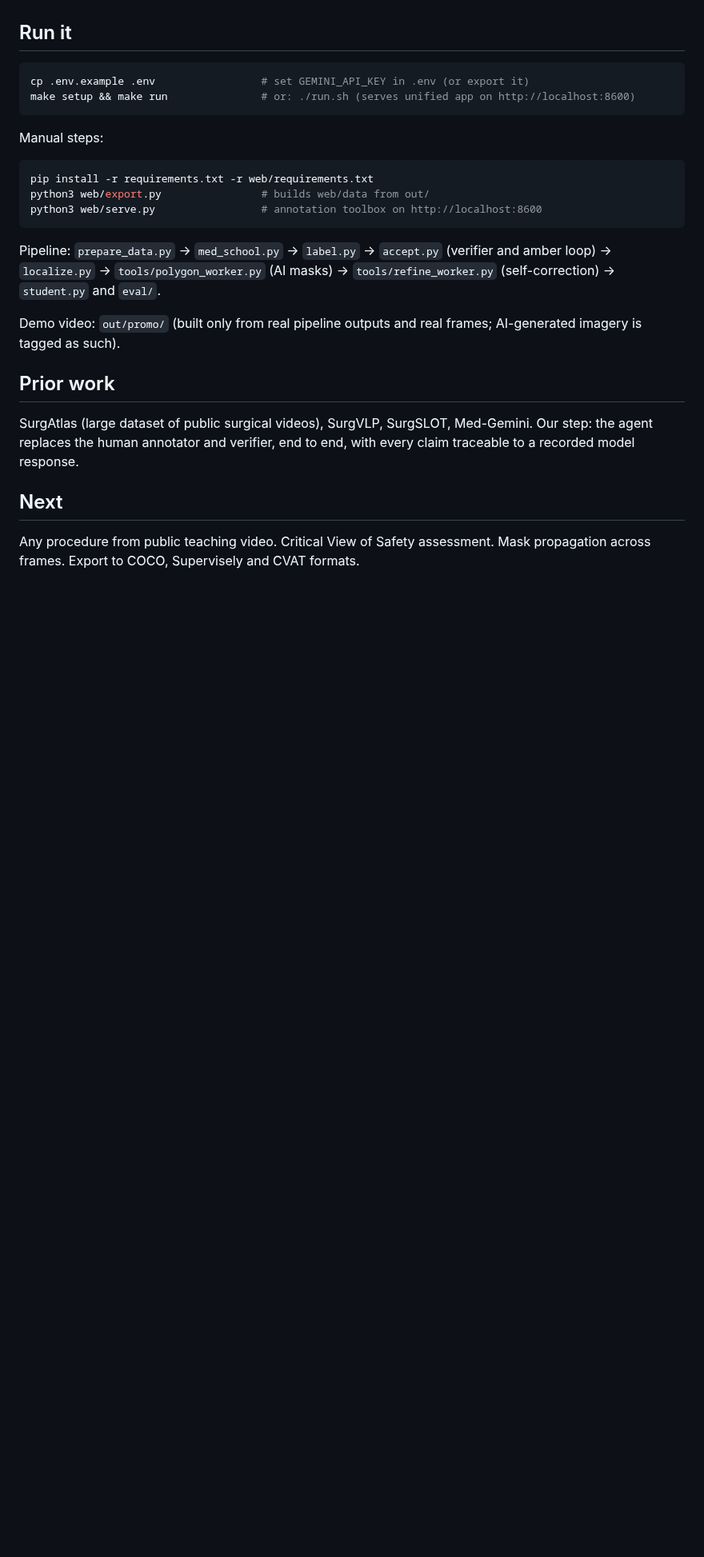
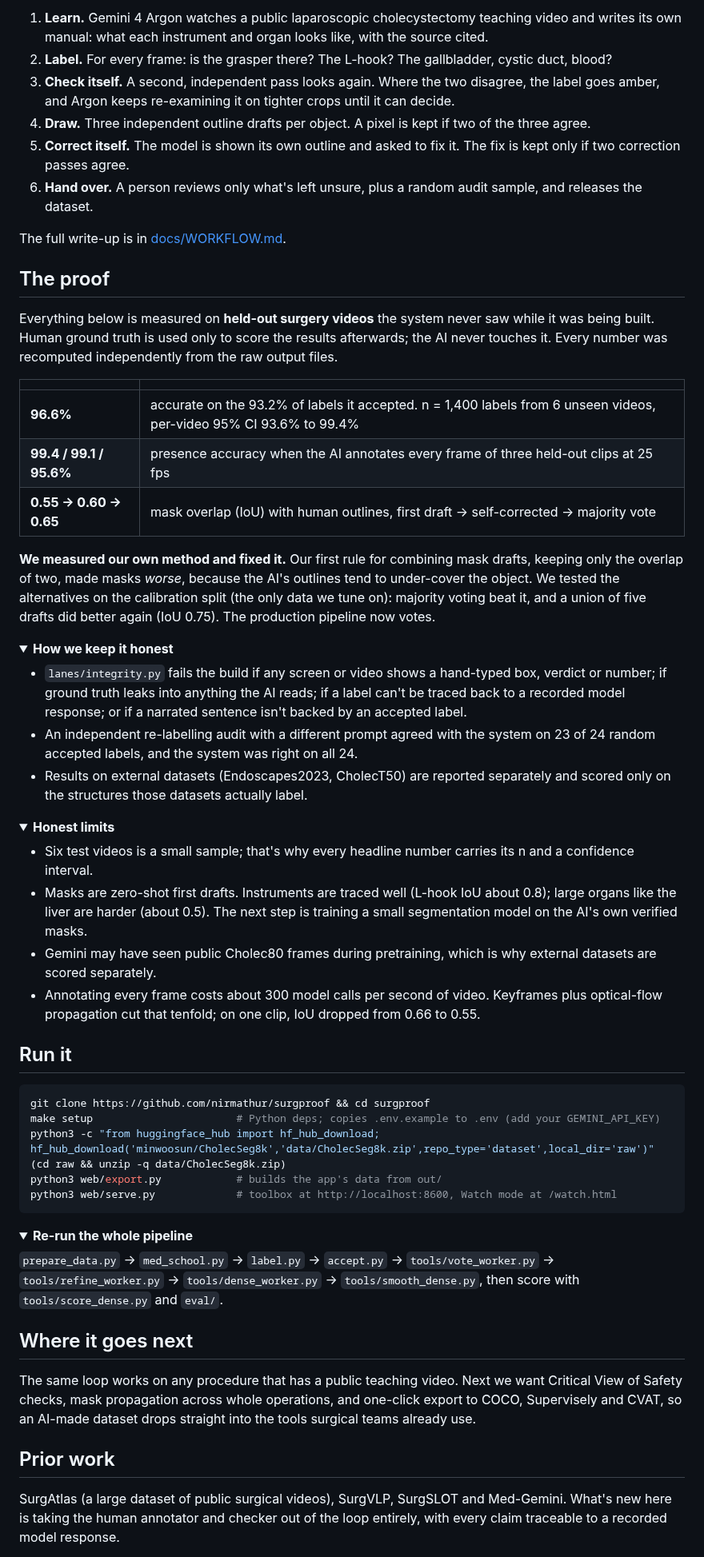
Before and after one commit to nirmathur/surgproof, a Markdown page: README.md, the part around one of its changes. Shown at 80% size. Rendered like a GitHub page; folded sections open; blank space fills up the shorter version.

````diff
--- a/README.md
+++ b/README.md
@@ -40,22 +64,70 @@ Known limits: 6 test videos is a small n (see the confidence intervals). Gemini
+1. **Learn.** Gemini 4 Argon watches a public laparoscopic cholecystectomy teaching video and writes its own manual: what each instrument and organ looks like, with the source cited.
+2. **Label.** For every frame: is the grasper there? The L-hook? The gallbladder, cystic duct, blood?
+3. **Check itself.** A second, independent pass looks again. Where the two disagree, the label goes amber, and Argon keeps re-examining it on tighter crops until it can decide.
+4. **Draw.** Three independent outline drafts per object. A pixel is kept if two of the three agree.
+5. **Correct itself.** The model is shown its own outline and asked to fix it. The fix is kept only if two correction passes agree.
+6. **Hand over.** A person reviews only what's left unsure, plus a random audit sample, and releases the dataset.
+
+The full write-up is in [docs/WORKFLOW.md](docs/WORKFLOW.md).
+
+## The proof
+
+Everything below is measured on **held-out surgery videos** the system never saw while it was being built. Human ground truth is used only to score the results afterwards; the AI never touches it. Every number was recomputed independently from the raw output files.
+
+<div align="center">
+
+| | |
+|:--|:--|
+| **96.6%** | accurate on the 93.2% of labels it accepted. n = 1,400 labels from 6 unseen videos, per-video 95% CI 93.6% to 99.4% |
+| **99.4 / 99.1 / 95.6%** | presence accuracy when the AI annotates every frame of three held-out clips at 25 fps |
+| **0.55 → 0.60 → 0.65** | mask overlap (IoU) with human outlines, first draft → self-corrected → majority vote |
+
+</div>
+
+**We measured our own method and fixed it.** Our first rule for combining mask drafts, keeping only the overlap of two, made masks *worse*, because the AI's outlines tend to under-cover the object. We tested the alternatives on the calibration split (the only data we tune on): majority voting beat it, and a union of five drafts did better again (IoU 0.75). The production pipeline now votes.
+
+<details>
+<summary><b>How we keep it honest</b></summary>
+
+- `lanes/integrity.py` fails the build if any screen or video shows a hand-typed box, verdict or number; if ground truth leaks into anything the AI reads; if a label can't be traced back to a recorded model response; or if a narrated sentence isn't backed by an accepted label.
+- An independent re-labelling audit with a different prompt agreed with the system on 23 of 24 random accepted labels, and the system was right on all 24.
+- Results on external datasets (Endoscapes2023, CholecT50) are reported separately and scored only on the structures those datasets actually label.
+
+</details>
+
+<details>
+<summary><b>Honest limits</b></summary>
+
+- Six test videos is a small sample; that's why every headline number carries its n and a confidence interval.
+- Masks are zero-shot first drafts. Instruments are traced well (L-hook IoU about 0.8); large organs like the liver are harder (about 0.5). The next step is training a small segmentation model on the AI's own verified masks.
+- Gemini may have seen public Cholec80 frames during pretraining, which is why external datasets are scored separately.
+- Annotating every frame costs about 300 model calls per second of video. Keyframes plus optical-flow propagation cut that tenfold; on one clip, IoU dropped from 0.66 to 0.55.
+
+</details>
 
 ## Run it
+
 ```bash
-cp .env.example .env                 # set GEMINI_API_KEY in .env (or export it)
-make setup && make run               # or: ./run.sh (serves unified app on http://localhost:8600)
+git clone https://github.com/nirmathur/surgproof && cd surgproof
+make setup                       # Python deps; copies .env.example to .env (add your GEMINI_API_KEY)
+python3 -c "from huggingface_hub import hf_hub_download; hf_hub_download('minwoosun/CholecSeg8k','data/CholecSeg8k.zip',repo_type='dataset',local_dir='raw')"
+(cd raw && unzip -q data/CholecSeg8k.zip)
+python3 web/export.py            # builds the app's data from out/
+python3 web/serve.py             # toolbox at http://localhost:8600, Watch mode at /watch.html
 ```
-Manual steps:
-```bash
-pip install -r requirements.txt -r web/requirements.txt
-python3 web/export.py                # builds web/data from out/
-python3 web/serve.py                 # annotation toolbox on http://localhost:8600
-```
-Pipeline: `prepare_data.py` → `med_school.py` → `label.py` → `accept.py` (verifier and amber loop) → `localize.py` → `tools/polygon_worker.py` (AI masks) → `tools/refine_worker.py` (self-correction) → `student.py` and `eval/`.
 
-Demo video: `out/promo/` (built only from real pipeline outputs and real frames; AI-generated imagery is tagged as such).
+<details>
+<summary><b>Re-run the whole pipeline</b></summary>
+
+`prepare_data.py` → `med_school.py` → `label.py` → `accept.py` → `tools/vote_worker.py` → `tools/refine_worker.py` → `tools/dense_worker.py` → `tools/smooth_dense.py`, then score with `tools/score_dense.py` and `eval/`.
+
+</details>
+
+## Where it goes next
+
+The same loop works on any procedure that has a public teaching video. Next we want Critical View of Safety checks, mask propagation across whole operations, and one-click export to COCO, Supervisely and CVAT, so an AI-made dataset drops straight into the tools surgical teams already use.
 
 ## Prior work
-SurgAtlas (large dataset of public surgical videos), SurgVLP, SurgSLOT, Med-Gemini. Our step: the agent replaces the human annotator and verifier, end to end, with every claim traceable to a recorded model response.
 
-## Next
-Any procedure from public teaching video. Critical View of Safety assessment. Mask propagation across frames. Export to COCO, Supervisely and CVAT formats.
+SurgAtlas (a large dataset of public surgical videos), SurgVLP, SurgSLOT and Med-Gemini. What's new here is taking the human annotator and checker out of the loop entirely, with every claim traceable to a recorded model response.
 
````
Also changed, not shown: other parts of README.md (+53 -27 lines), docs/media/box12.jpg (added), docs/media/fin55.jpg (added), docs/media/launch_still.jpg (added), docs/media/rw_30.jpg (added), docs/media/watch_15.jpg (added), 3 other files.
